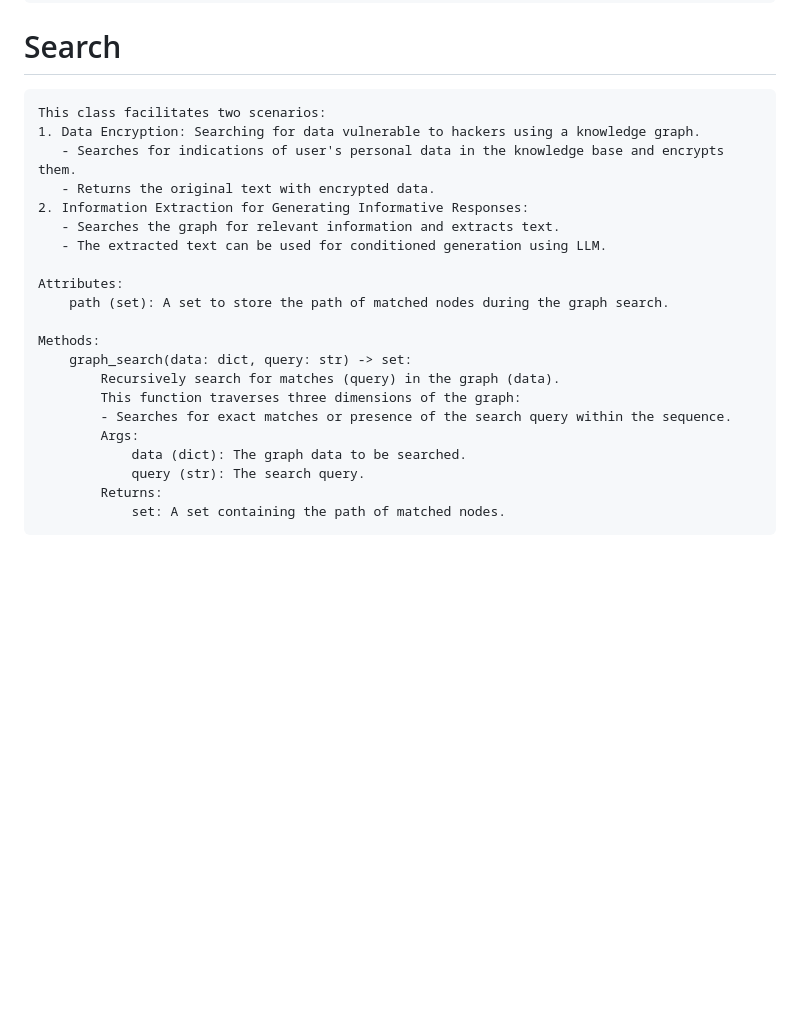
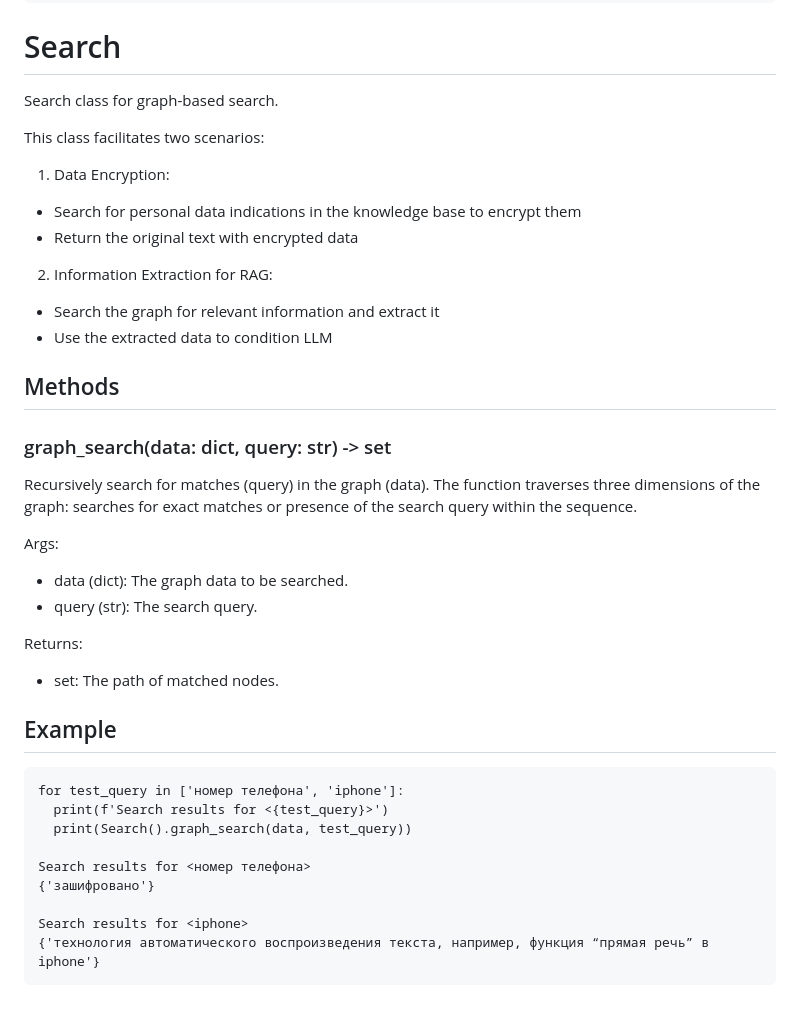
Before and after one commit to vifirsanova/empi, a Markdown page: docs/functions.md, the part around the change. GitHub-like rendering; blank space fills up the shorter version.

````diff
--- a/docs/functions.md
+++ b/docs/functions.md
@@ -106,24 +106,45 @@ Tokenizer().tokenize('This # is a sample $%^ test for word based tokenization wi
 
 # Search
 
-    This class facilitates two scenarios:
-    1. Data Encryption: Searching for data vulnerable to hackers using a knowledge graph.
-       - Searches for indications of user's personal data in the knowledge base and encrypts them.
-       - Returns the original text with encrypted data.
-    2. Information Extraction for Generating Informative Responses:
-       - Searches the graph for relevant information and extracts text.
-       - The extracted text can be used for conditioned generation using LLM.
+Search class for graph-based search.
 
-    Attributes:
-        path (set): A set to store the path of matched nodes during the graph search.
+This class facilitates two scenarios:
 
-    Methods:
-        graph_search(data: dict, query: str) -> set:
-            Recursively search for matches (query) in the graph (data).
-            This function traverses three dimensions of the graph:
-            - Searches for exact matches or presence of the search query within the sequence.
-            Args:
-                data (dict): The graph data to be searched.
-                query (str): The search query.
-            Returns:
-                set: A set containing the path of matched nodes.
+1. Data Encryption:
+
+- Search for personal data indications in the knowledge base to encrypt them
+- Return the original text with encrypted data
+
+2. Information Extraction for RAG:
+
+- Search the graph for relevant information and extract it
+- Use the extracted data to condition LLM
+
+## Methods
+
+### graph_search(data: dict, query: str) -> set
+
+Recursively search for matches (query) in the graph (data). The function traverses three dimensions of the graph: searches for exact matches or presence of the search query within the sequence.
+
+Args:
+
+- data (dict): The graph data to be searched.
+- query (str): The search query.
+
+Returns:
+
+- set: The path of matched nodes.
+
+## Example
+
+```
+for test_query in ['номер телефона', 'iphone']:
+  print(f'Search results for <{test_query}>')
+  print(Search().graph_search(data, test_query))
+
+Search results for <номер телефона>
+{'зашифровано'}
+
+Search results for <iphone>
+{'технология автоматического воспроизведения текста, например, функция “прямая речь” в iphone'}
+```
````
